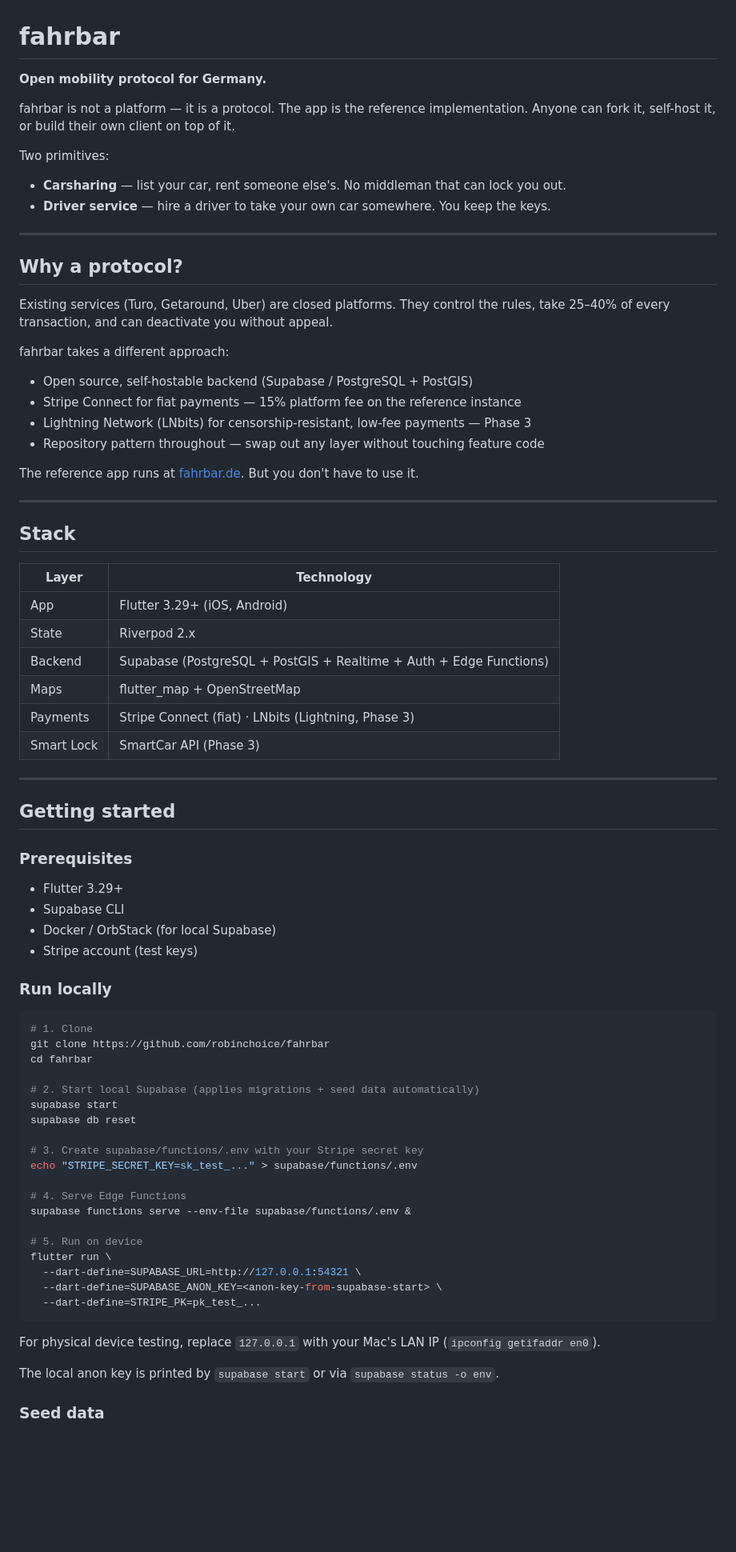
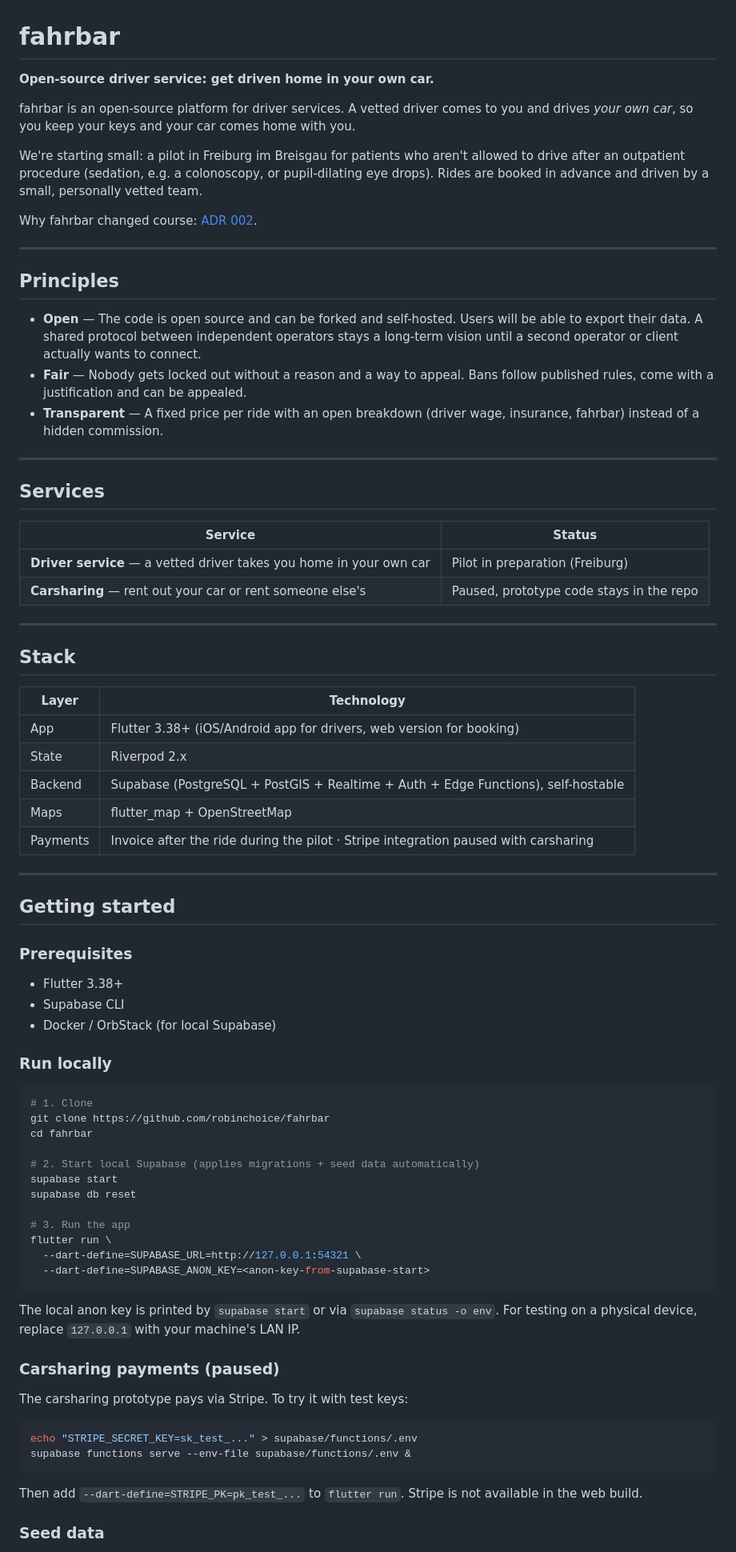
Before and after one commit to robinchoice/fahrbar, a Markdown page: README.md, the part around one of its changes. Shown at 80% size. GitHub-like rendering; blank space fills up the shorter version.

````diff
--- a/README.md
+++ b/README.md
@@ -1,28 +1,29 @@
 # fahrbar
 
-**Open mobility protocol for Germany.**
+**Open-source driver service: get driven home in your own car.**
 
-fahrbar is not a platform — it is a protocol. The app is the reference implementation. Anyone can fork it, self-host it, or build their own client on top of it.
+fahrbar is an open-source platform for driver services. A vetted driver comes to you and drives *your own car*, so you keep your keys and your car comes home with you.
 
-Two primitives:
+We're starting small: a pilot in Freiburg im Breisgau for patients who aren't allowed to drive after an outpatient procedure (sedation, e.g. a colonoscopy, or pupil-dilating eye drops). Rides are booked in advance and driven by a small, personally vetted team.
 
-- **Carsharing** — list your car, rent someone else's. No middleman that can lock you out.
-- **Driver service** — hire a driver to take your own car somewhere. You keep the keys.
+Why fahrbar changed course: [ADR 002](docs/decisions/002-fahrer-service-pilot.md).
 
 ---
 
-## Why a protocol?
+## Principles
 
-Existing services (Turo, Getaround, Uber) are closed platforms. They control the rules, take 25–40% of every transaction, and can deactivate you without appeal.
+- **Open** — The code is open source and can be forked and self-hosted. Users will be able to export their data. A shared protocol between independent operators stays a long-term vision until a second operator or client actually wants to connect.
+- **Fair** — Nobody gets locked out without a reason and a way to appeal. Bans follow published rules, come with a justification and can be appealed.
+- **Transparent** — A fixed price per ride with an open breakdown (driver wage, insurance, fahrbar) instead of a hidden commission.
 
-fahrbar takes a different approach:
+---
 
-- Open source, self-hostable backend (Supabase / PostgreSQL + PostGIS)
-- Stripe Connect for fiat payments — 15% platform fee on the reference instance
-- Lightning Network (LNbits) for censorship-resistant, low-fee payments — Phase 3
-- Repository pattern throughout — swap out any layer without touching feature code
+## Services
 
-The reference app runs at [fahrbar.de](https://fahrbar.de). But you don't have to use it.
+| Service | Status |
+|---|---|
+| **Driver service** — a vetted driver takes you home in your own car | Pilot in preparation (Freiburg) |
+| **Carsharing** — rent out your car or rent someone else's | Paused, prototype code stays in the repo |
 
 ---
 
@@ -30,12 +31,11 @@ The reference app runs at [fahrbar.de](https://fahrbar.de). But you don't have t
 
 | Layer | Technology |
 |---|---|
-| App | Flutter 3.29+ (iOS, Android) |
+| App | Flutter 3.38+ (iOS/Android app for drivers, web version for booking) |
 | State | Riverpod 2.x |
-| Backend | Supabase (PostgreSQL + PostGIS + Realtime + Auth + Edge Functions) |
+| Backend | Supabase (PostgreSQL + PostGIS + Realtime + Auth + Edge Functions), self-hostable |
 | Maps | flutter_map + OpenStreetMap |
-| Payments | Stripe Connect (fiat) · LNbits (Lightning, Phase 3) |
-| Smart Lock | SmartCar API (Phase 3) |
+| Payments | Invoice after the ride during the pilot · Stripe integration paused with carsharing |
 
 ---
 
@@ -43,10 +43,9 @@ The reference app runs at [fahrbar.de](https://fahrbar.de). But you don't have t
 
 ### Prerequisites
 
-- Flutter 3.29+
+- Flutter 3.38+
 - Supabase CLI
 - Docker / OrbStack (for local Supabase)
-- Stripe account (test keys)
 
 ### Run locally
 
@@ -59,22 +58,24 @@ cd fahrbar
 supabase start
 supabase db reset
 
-# 3. Create supabase/functions/.env with your Stripe secret key
-echo "STRIPE_SECRET_KEY=sk_test_..." > supabase/functions/.env
-
-# 4. Serve Edge Functions
-supabase functions serve --env-file supabase/functions/.env &
-
-# 5. Run on device
+# 3. Run the app
 flutter run \
   --dart-define=SUPABASE_URL=http://127.0.0.1:54321 \
-  --dart-define=SUPABASE_ANON_KEY=<anon-key-from-supabase-start> \
-  --dart-define=STRIPE_PK=pk_test_...
+  --dart-define=SUPABASE_ANON_KEY=<anon-key-from-supabase-start>
 ```
 
-For physical device testing, replace `127.0.0.1` with your Mac's LAN IP (`ipconfig getifaddr en0`).
+The local anon key is printed by `supabase start` or via `supabase status -o env`. For testing on a physical device, replace `127.0.0.1` with your machine's LAN IP.
 
-The local anon key is printed by `supabase start` or via `supabase status -o env`.
+### Carsharing payments (paused)
+
+The carsharing prototype pays via Stripe. To try it with test keys:
+
+```bash
+echo "STRIPE_SECRET_KEY=sk_test_..." > supabase/functions/.env
+supabase functions serve --env-file supabase/functions/.env &
+```
+
+Then add `--dart-define=STRIPE_PK=pk_test_...` to `flutter run`. Stripe is not available in the web build.
 
 ### Seed data
 
````
Also changed, not shown: other parts of README.md (+25 -25 lines).
